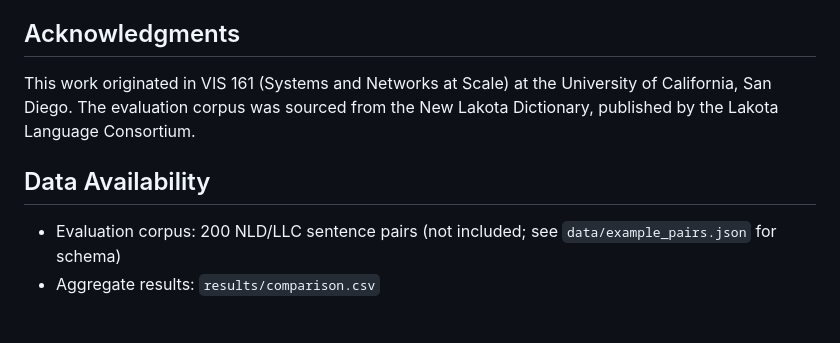
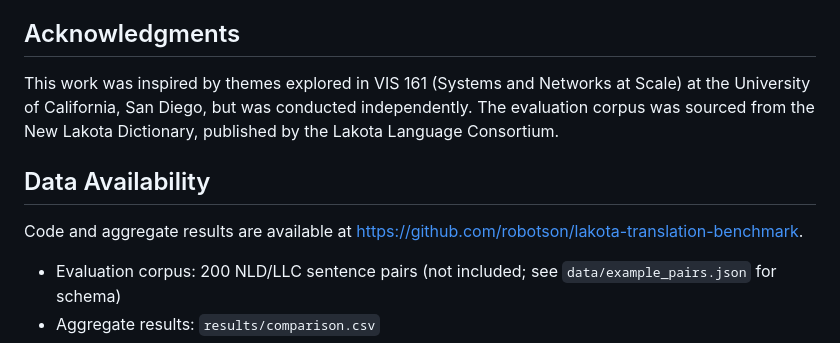
Before and after one commit to robotson/lakota-translation-benchmark, a Markdown page: PAPER.md, the part around the change. Rendered like a GitHub page; blank space fills up the shorter version.

Commit message:
Add repo URL to Data Availability, clarify independence in Acknowledgments
Co-Authored-By: Claude Opus 4.6 <noreply@anthropic.com>

```diff
--- a/PAPER.md
+++ b/PAPER.md
@@ -264,9 +264,11 @@ L.R. designed the study, developed the corpus curation methodology, ran all eval
 
 ## Acknowledgments
 
-This work originated in VIS 161 (Systems and Networks at Scale) at the University of California, San Diego. The evaluation corpus was sourced from the New Lakota Dictionary, published by the Lakota Language Consortium.
+This work was inspired by themes explored in VIS 161 (Systems and Networks at Scale) at the University of California, San Diego, but was conducted independently. The evaluation corpus was sourced from the New Lakota Dictionary, published by the Lakota Language Consortium.
 
 ## Data Availability
+
+Code and aggregate results are available at https://github.com/robotson/lakota-translation-benchmark.
 
 - Evaluation corpus: 200 NLD/LLC sentence pairs (not included; see `data/example_pairs.json` for schema)
 - Aggregate results: `results/comparison.csv`
```
